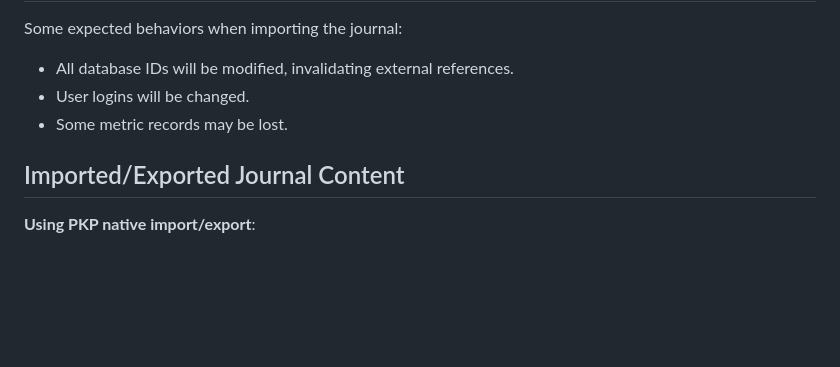
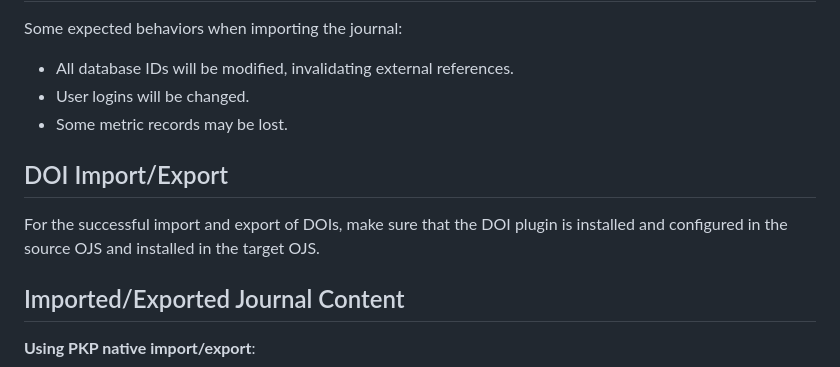
Before and after one commit to lepidus/fullJournalTransfer, a Markdown page: README.md, the part around the change. Drawn GitHub-style; blank space fills up the shorter version.

Commit message:
docs : add DOI section in README

```diff
--- a/README.md
+++ b/README.md
@@ -51,6 +51,10 @@ Some expected behaviors when importing the journal:
 - User logins will be changed.
 - Some metric records may be lost.
 
+## DOI Import/Export
+
+For the successful import and export of DOIs, make sure that the DOI plugin is installed and configured in the source OJS and installed in the target OJS.
+
 ## Imported/Exported Journal Content
 
 **Using PKP native import/export**:
```
